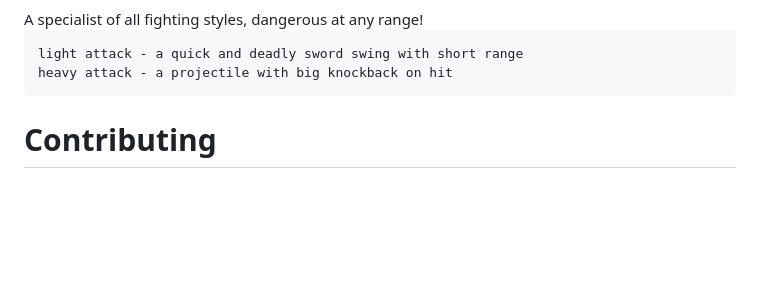
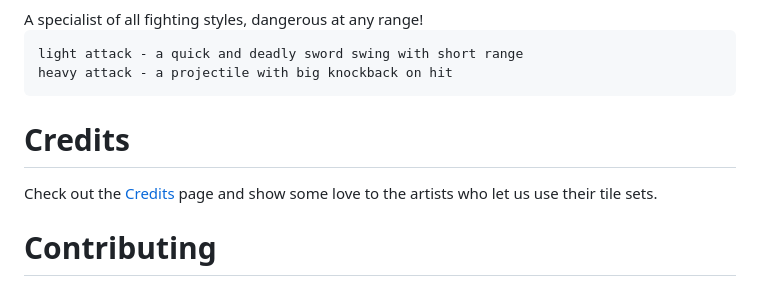
Before and after one commit to michaelc445/street-fighter-pygame, a Markdown page: README.md, the part around the change. GitHub-like rendering; blank space fills up the shorter version.

Commit message:
added credits tab

```diff
--- a/README.md
+++ b/README.md
@@ -102,6 +102,9 @@ A specialist of all fighting styles, dangerous at any range!
     light attack - a quick and deadly sword swing with short range
     heavy attack - a projectile with big knockback on hit
 
+# Credits
+
+Check out the [Credits](CREDITS.md) page and show some love to the artists who let us use their tile sets.
 
 # Contributing
 
```
Also changed, not shown: CREDITS.md (added, +11 -0 lines).
